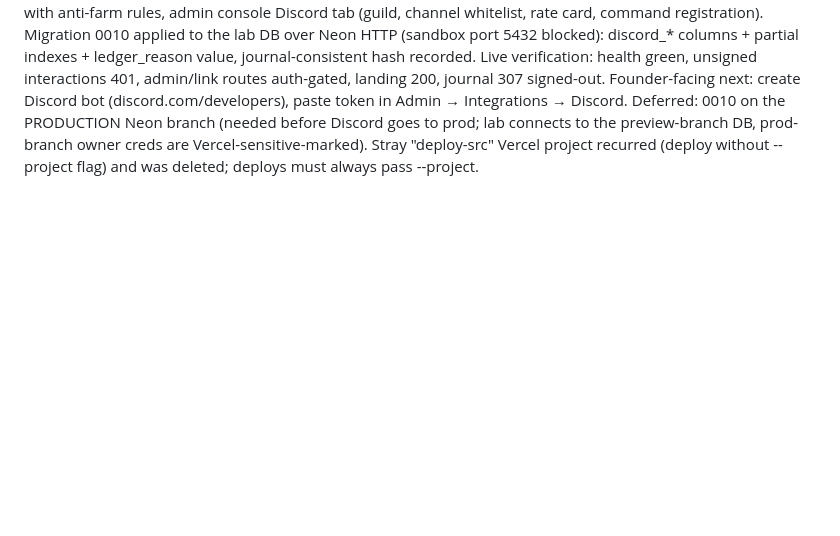
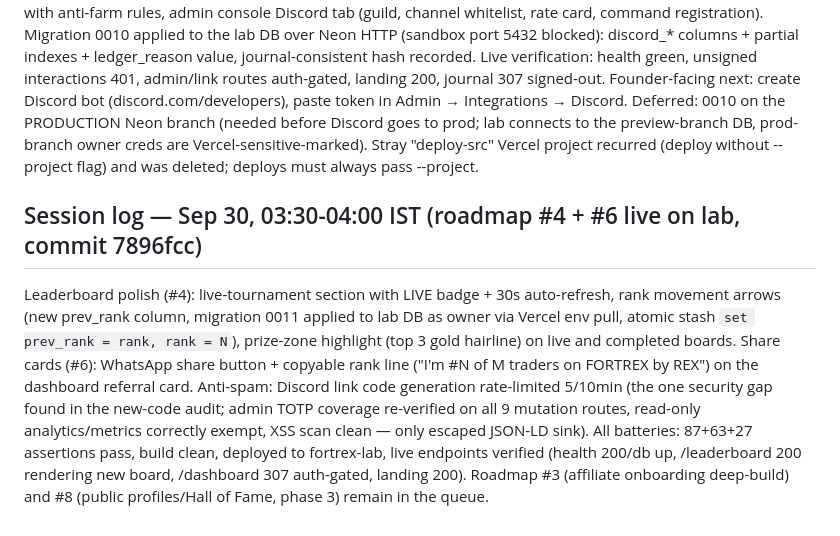
Before and after one commit to somilsharma2000/fortrex-command-center, a Markdown page: docs/PROJECT_STATUS.md, the part around the change. Rendered like a GitHub page; blank space fills up the shorter version.

Commit message:
status: roadmap #4 #6 done; arrow design decision

```diff
--- a/docs/PROJECT_STATUS.md
+++ b/docs/PROJECT_STATUS.md
@@ -54,3 +54,7 @@ Built and deployed: /journal (verified-imports-only journal, 15 honest metrics,
 ## Session log — Sep 30, 03:30 IST (Discord phase 1 live on fortrex-lab)
 
 Discord community integration built and deployed (commit d3727b7 on growth-lab-v1): /link one-time-code member flow (15-min expiry, single use), interactions webhook with signature verification, daily activity REX job with anti-farm rules, admin console Discord tab (guild, channel whitelist, rate card, command registration). Migration 0010 applied to the lab DB over Neon HTTP (sandbox port 5432 blocked): discord_* columns + partial indexes + ledger_reason value, journal-consistent hash recorded. Live verification: health green, unsigned interactions 401, admin/link routes auth-gated, landing 200, journal 307 signed-out. Founder-facing next: create Discord bot (discord.com/developers), paste token in Admin → Integrations → Discord. Deferred: 0010 on the PRODUCTION Neon branch (needed before Discord goes to prod; lab connects to the preview-branch DB, prod-branch owner creds are Vercel-sensitive-marked). Stray "deploy-src" Vercel project recurred (deploy without --project flag) and was deleted; deploys must always pass --project.
+
+## Session log — Sep 30, 03:30-04:00 IST (roadmap #4 + #6 live on lab, commit 7896fcc)
+
+Leaderboard polish (#4): live-tournament section with LIVE badge + 30s auto-refresh, rank movement arrows (new prev_rank column, migration 0011 applied to lab DB as owner via Vercel env pull, atomic stash `set prev_rank = rank, rank = N`), prize-zone highlight (top 3 gold hairline) on live and completed boards. Share cards (#6): WhatsApp share button + copyable rank line ("I'm #N of M traders on FORTREX by REX") on the dashboard referral card. Anti-spam: Discord link code generation rate-limited 5/10min (the one security gap found in the new-code audit; admin TOTP coverage re-verified on all 9 mutation routes, read-only analytics/metrics correctly exempt, XSS scan clean — only escaped JSON-LD sink). All batteries: 87+63+27 assertions pass, build clean, deployed to fortrex-lab, live endpoints verified (health 200/db up, /leaderboard 200 rendering new board, /dashboard 307 auth-gated, landing 200). Roadmap #3 (affiliate onboarding deep-build) and #8 (public profiles/Hall of Fame, phase 3) remain in the queue.
```
Also changed, not shown: docs/DECISIONS.md (+3 -0 lines).
